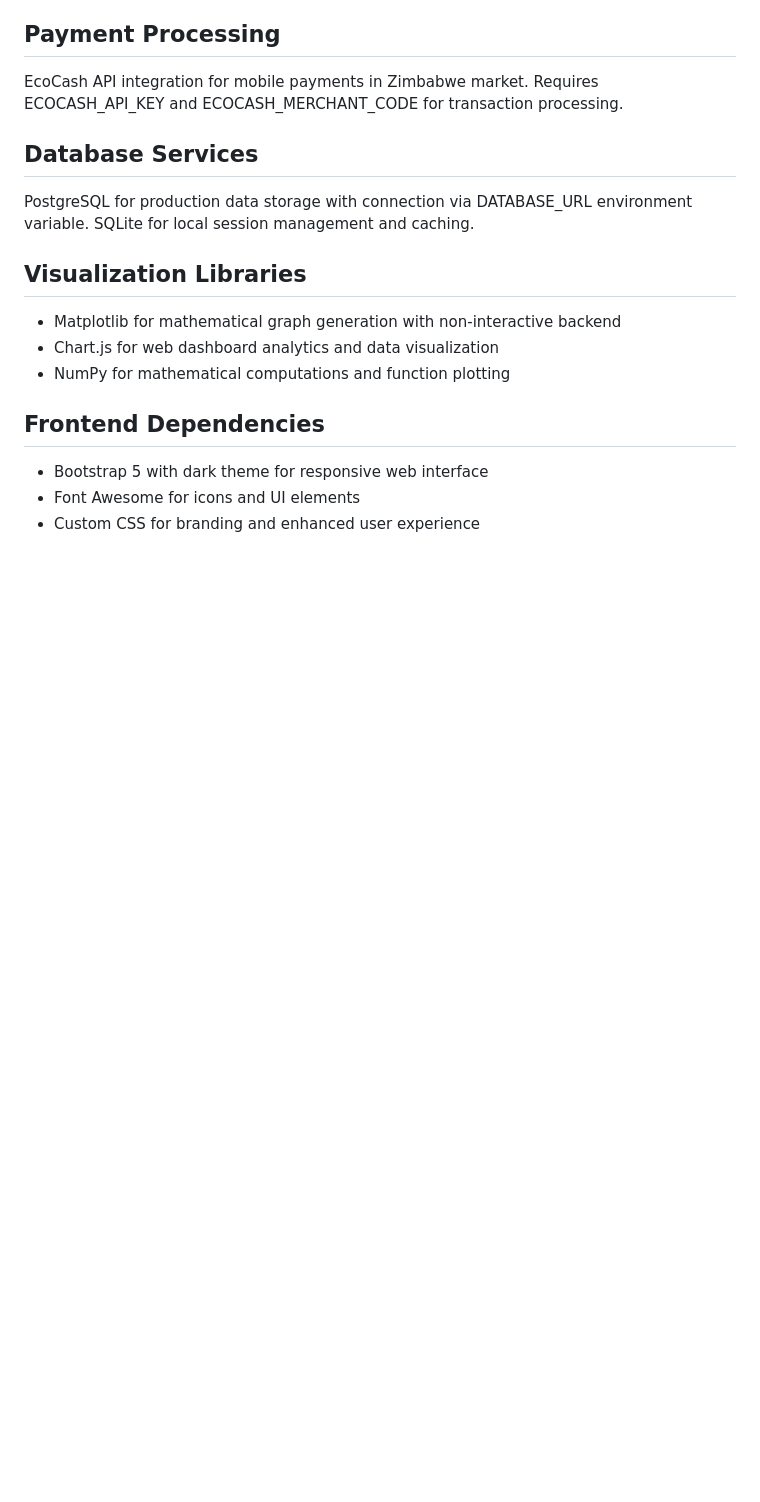
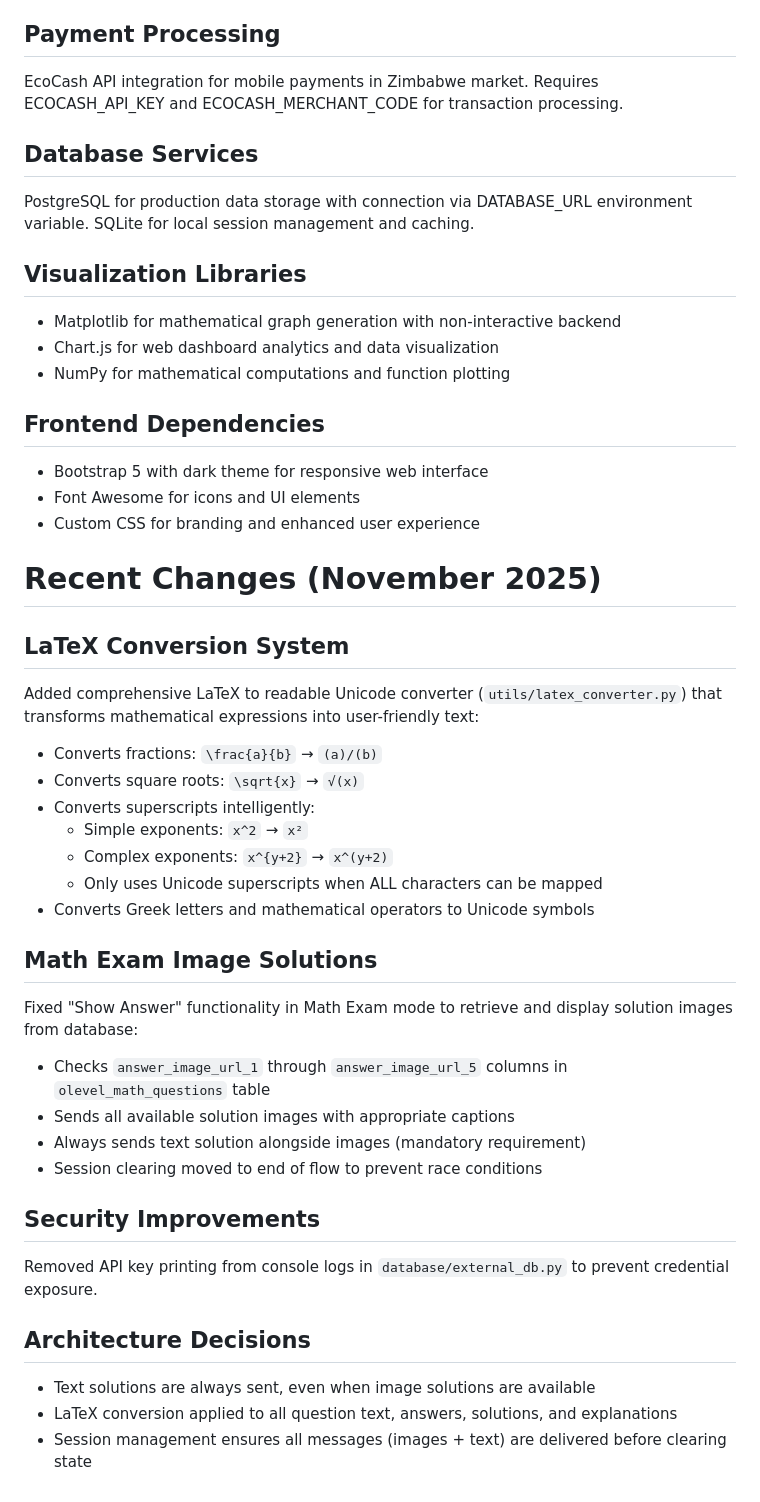
Before and after one commit to Zimbwa03/NerdX, a Markdown page: replit.md, the part around the change. GitHub-like rendering; blank space fills up the shorter version.

Commit message:
Add LaTeX conversion system and improve math exam solution display
Introduced `utils/latex_converter.py` for LaTeX to Unicode conversion, fixed math exam solution image retrieval and display logic, and enhanced security by removing API key logging.

Replit-Commit-Author: Agent
Replit-Commit-Session-Id: 4c0f0adb-86f1-46e8-a27f-390c23d0b314
Replit-Commit-Checkpoint-Type: full_checkpoint
Replit-Commit-Event-Id: 98f5bf68-220b-4909-bff3-9cef7a7548be
Replit-Commit-Screenshot-Url: https://storage.googleapis.com/screenshot-production-us-central1/b53d1845-4a59-4436-807b-fd3942e2ef81/4c0f0adb-86f1-46e8-a27f-390c23d0b314/5pTcV4W

```diff
--- a/replit.md
+++ b/replit.md
@@ -48,3 +48,30 @@ PostgreSQL for production data storage with connection via DATABASE_URL environm
 - Bootstrap 5 with dark theme for responsive web interface
 - Font Awesome for icons and UI elements
 - Custom CSS for branding and enhanced user experience
+
+# Recent Changes (November 2025)
+
+## LaTeX Conversion System
+Added comprehensive LaTeX to readable Unicode converter (`utils/latex_converter.py`) that transforms mathematical expressions into user-friendly text:
+- Converts fractions: `\frac{a}{b}` → `(a)/(b)`
+- Converts square roots: `\sqrt{x}` → `√(x)`
+- Converts superscripts intelligently:
+  - Simple exponents: `x^2` → `x²`
+  - Complex exponents: `x^{y+2}` → `x^(y+2)`
+  - Only uses Unicode superscripts when ALL characters can be mapped
+- Converts Greek letters and mathematical operators to Unicode symbols
+
+## Math Exam Image Solutions
+Fixed "Show Answer" functionality in Math Exam mode to retrieve and display solution images from database:
+- Checks `answer_image_url_1` through `answer_image_url_5` columns in `olevel_math_questions` table
+- Sends all available solution images with appropriate captions
+- Always sends text solution alongside images (mandatory requirement)
+- Session clearing moved to end of flow to prevent race conditions
+
+## Security Improvements
+Removed API key printing from console logs in `database/external_db.py` to prevent credential exposure.
+
+## Architecture Decisions
+- Text solutions are always sent, even when image solutions are available
+- LaTeX conversion applied to all question text, answers, solutions, and explanations
+- Session management ensures all messages (images + text) are delivered before clearing state
```
